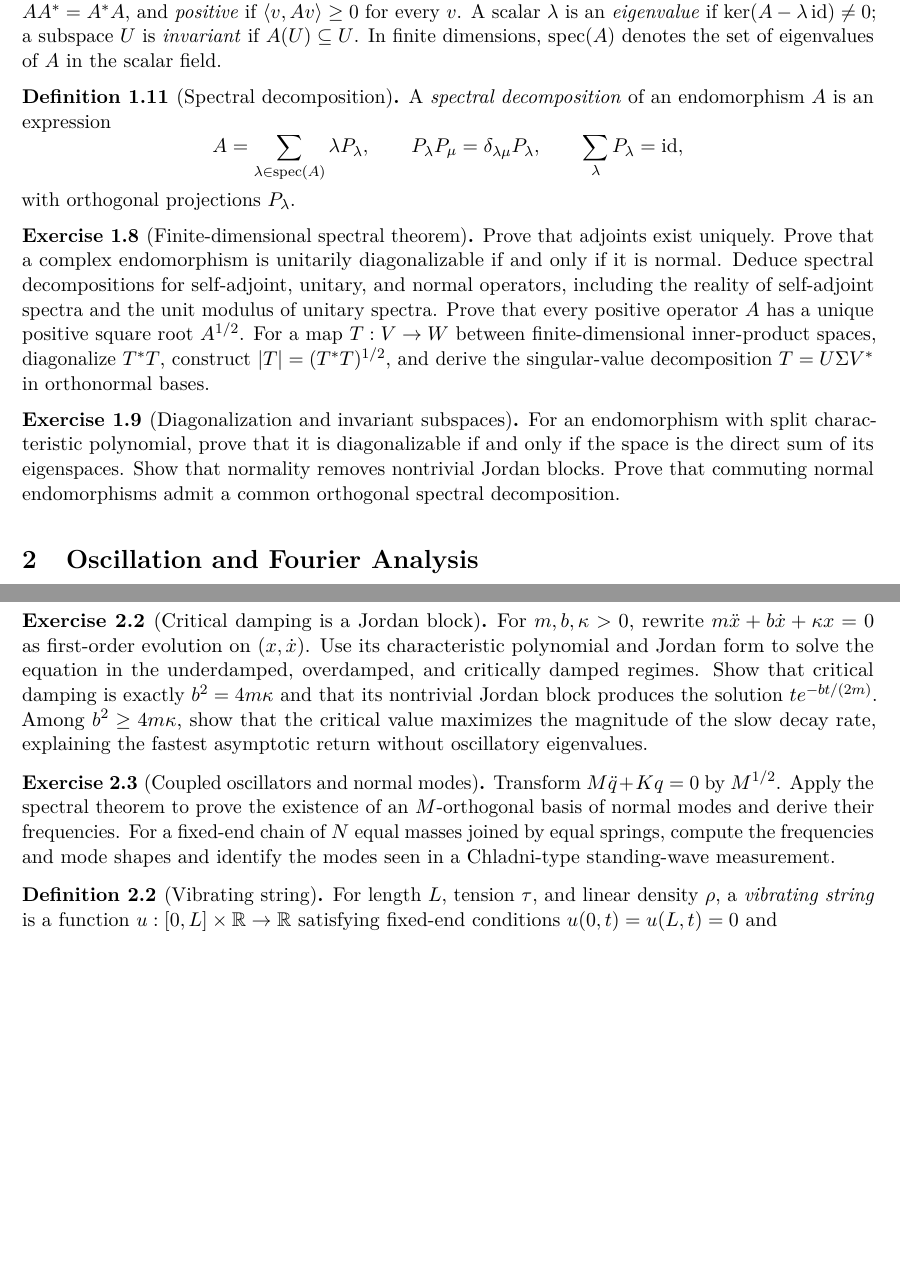
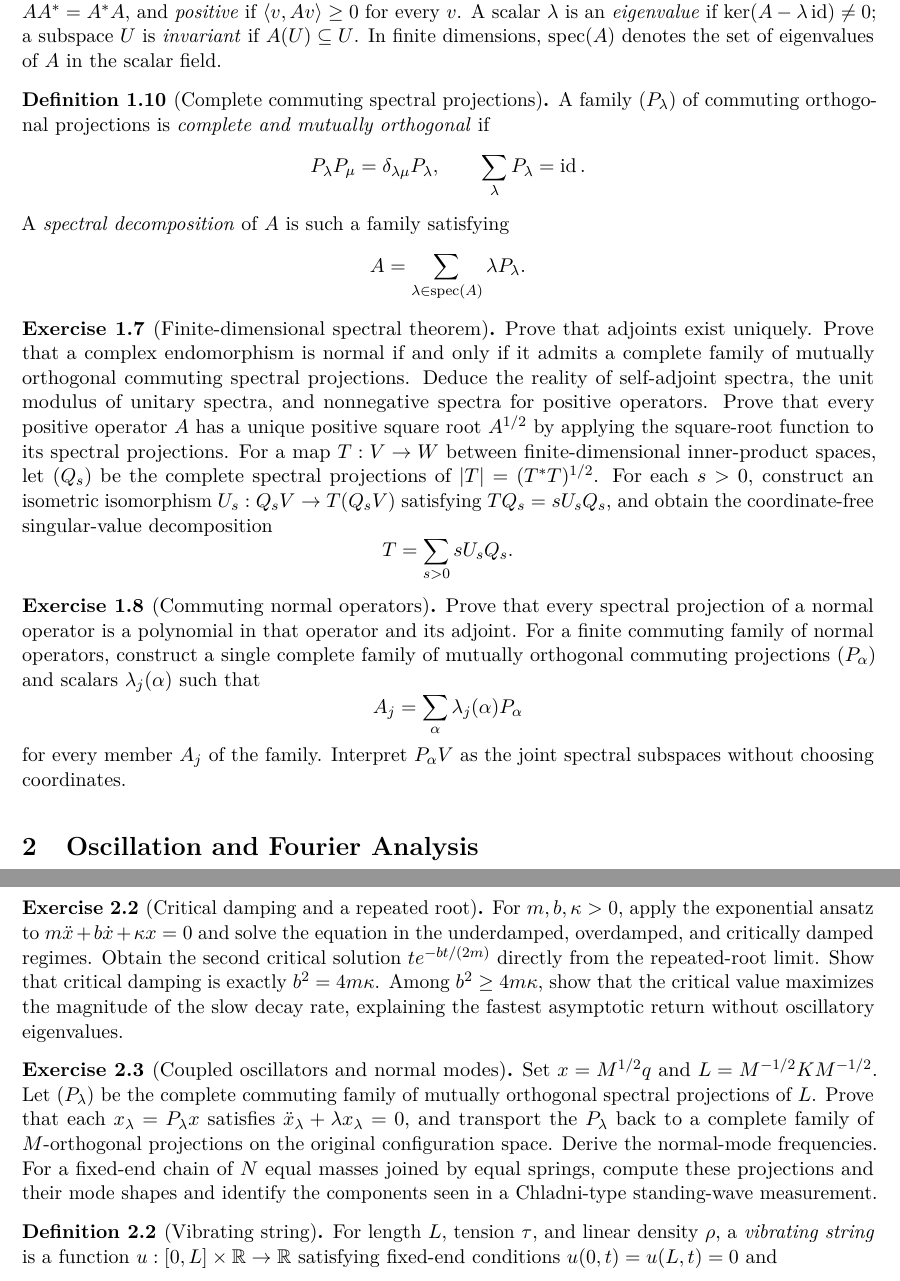
Before and after one commit to PaulGustafson/paulgustafson.github.io, a LaTeX document (A_Physical_Introduction_to_Higher_Mathematics.tex): two parts of pages 5 and 6 of 33, joined at a grey line, cut so that both start at the same text, the shorter picture padded with empty space. Compiled offline with pdfLaTeX.

Commit message:
Recast spectral theory with projections

```diff
--- a/A_Physical_Introduction_to_Higher_Mathematics.tex
+++ b/A_Physical_Introduction_to_Higher_Mathematics.tex
@@ -255,32 +225,47 @@ $\langle v,Av\rangle\geq0$ for every $v$. A scalar $\lambda$ is an
 $\spec(A)$ denotes the set of eigenvalues of $A$ in the scalar field.
 \end{definition}
 
-\begin{definition}[Spectral decomposition]
-A \emph{spectral decomposition} of an endomorphism $A$ is an expression
-\[
-A=\sum_{\lambda\in\spec(A)}\lambda P_\lambda,
-\qquad P_\lambda P_\mu=\delta_{\lambda\mu}P_\lambda,
-\qquad \sum_\lambda P_\lambda=\id,
-\]
-with orthogonal projections $P_\lambda$.
+\begin{definition}[Complete commuting spectral projections]
+A family $(P_\lambda)$ of commuting orthogonal projections is
+\emph{complete and mutually orthogonal} if
+\[
+P_\lambda P_\mu=\delta_{\lambda\mu}P_\lambda,
+\qquad \sum_\lambda P_\lambda=\id.
+\]
+A \emph{spectral decomposition} of $A$ is such a family satisfying
+\[
+A=\sum_{\lambda\in\spec(A)}\lambda P_\lambda.
+\]
 \end{definition}
 
 \begin{exercise}[Finite-dimensional spectral theorem]
 Prove that adjoints exist uniquely. Prove that a complex endomorphism is
-unitarily diagonalizable if and only if it is normal. Deduce spectral
-decompositions for self-adjoint, unitary, and normal operators, including the
-reality of self-adjoint spectra and the unit modulus of unitary spectra.
+normal if and only if it admits a complete family of mutually orthogonal
+commuting spectral projections. Deduce the reality of self-adjoint spectra,
+the unit modulus of unitary spectra, and nonnegative spectra for positive
+operators.
 Prove that every positive operator $A$ has a unique positive square root
-$A^{1/2}$. For a map $T:V\to W$ between finite-dimensional inner-product
-spaces, diagonalize $T^*T$, construct $|T|=(T^*T)^{1/2}$, and derive the
-singular-value decomposition $T=U\Sigma V^*$ in orthonormal bases.
-\end{exercise}
-
-\begin{exercise}[Diagonalization and invariant subspaces]
-For an endomorphism with split characteristic polynomial, prove that it is
-diagonalizable if and only if the space is the direct sum of its eigenspaces.
-Show that normality removes nontrivial Jordan blocks. Prove that commuting
-normal endomorphisms admit a common orthogonal spectral decomposition.
+$A^{1/2}$ by applying the square-root function to its spectral projections.
+For a map $T:V\to W$ between finite-dimensional inner-product spaces, let
+$(Q_s)$ be the complete spectral projections of
+$|T|=(T^*T)^{1/2}$. For each $s>0$, construct an isometric isomorphism
+$U_s:Q_sV\to T(Q_sV)$ satisfying $TQ_s=sU_sQ_s$, and obtain the
+coordinate-free singular-value decomposition
+\[
+T=\sum_{s>0}sU_sQ_s.
+\]
+\end{exercise}
+
+\begin{exercise}[Commuting normal operators]
+Prove that every spectral projection of a normal operator is a polynomial in
+that operator and its adjoint. For a finite commuting family of normal
+operators, construct a single complete family of mutually orthogonal
+commuting projections $(P_\alpha)$ and scalars $\lambda_j(\alpha)$ such that
+\[
+A_j=\sum_\alpha\lambda_j(\alpha)P_\alpha
+\]
+for every member $A_j$ of the family. Interpret $P_\alpha V$ as the joint
+spectral subspaces without choosing coordinates.
 \end{exercise}
 
 \section{Oscillation and Fourier Analysis}
@@ -304,24 +289,28 @@ $E=\frac12m\dot q^2+\frac12kq^2$, determine the period, and deduce from the
 measured period of a small-amplitude mass--spring system the ratio $k/m$.
 \end{exercise}
 
-\begin{exercise}[Critical damping is a Jordan block]
-For $m,b,\kappa>0$, rewrite
-$m\ddot x+b\dot x+\kappa x=0$ as first-order evolution on
-$(x,\dot x)$. Use its characteristic polynomial and Jordan form to solve the
-equation in the underdamped, overdamped, and critically damped regimes. Show
-that critical damping is exactly $b^2=4m\kappa$ and that its nontrivial
-Jordan block produces the solution
-$t e^{-bt/(2m)}$. Among $b^2\geq4m\kappa$, show that the critical value
+\begin{exercise}[Critical damping and a repeated root]
+For $m,b,\kappa>0$, apply the exponential ansatz to
+$m\ddot x+b\dot x+\kappa x=0$ and solve the equation in the underdamped,
+overdamped, and critically damped regimes. Obtain the second critical
+solution $t e^{-bt/(2m)}$ directly from the repeated-root limit. Show that
+critical damping is exactly $b^2=4m\kappa$. Among
+$b^2\geq4m\kappa$, show that the critical value
 maximizes the magnitude of the slow decay rate, explaining the fastest
 asymptotic return without oscillatory eigenvalues.
 \end{exercise}
 
 \begin{exercise}[Coupled oscillators and normal modes]
-Transform $M\ddot q+Kq=0$ by $M^{1/2}$. Apply the spectral theorem to prove
-the existence of an $M$-orthogonal basis of normal modes and derive their
-frequencies. For a fixed-end chain of $N$ equal masses joined by equal
-springs, compute the frequencies and mode shapes and identify the modes seen
-in a Chladni-type standing-wave measurement.
+Set $x=M^{1/2}q$ and
+$L=M^{-1/2}KM^{-1/2}$. Let $(P_\lambda)$ be the complete commuting family of
+mutually orthogonal spectral projections of $L$. Prove that each
+$x_\lambda=P_\lambda x$ satisfies
+$\ddot x_\lambda+\lambda x_\lambda=0$, and transport the $P_\lambda$ back to
+a complete family of $M$-orthogonal projections on the original
+configuration space. Derive the normal-mode frequencies. For a fixed-end
+chain of $N$ equal masses joined by equal springs, compute these projections
+and their mode shapes and identify the components seen in a Chladni-type
+standing-wave measurement.
 \end{exercise}
 
 \begin{definition}[Vibrating string]
```
Also changed, not shown: A_Physical_Introduction_to_Higher_Mathematics.pdf, A_Physical_Introduction_to_Higher_Mathematics.tex (135 more changed lines).
